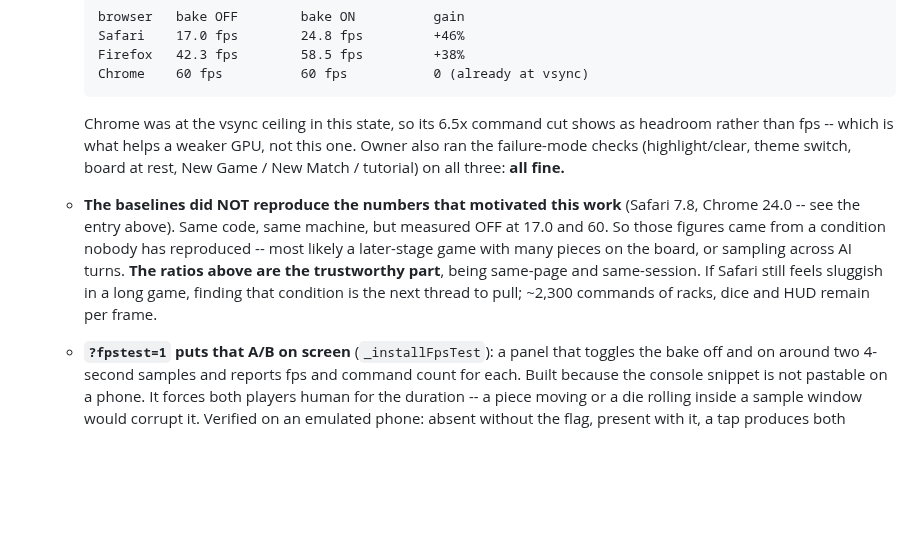
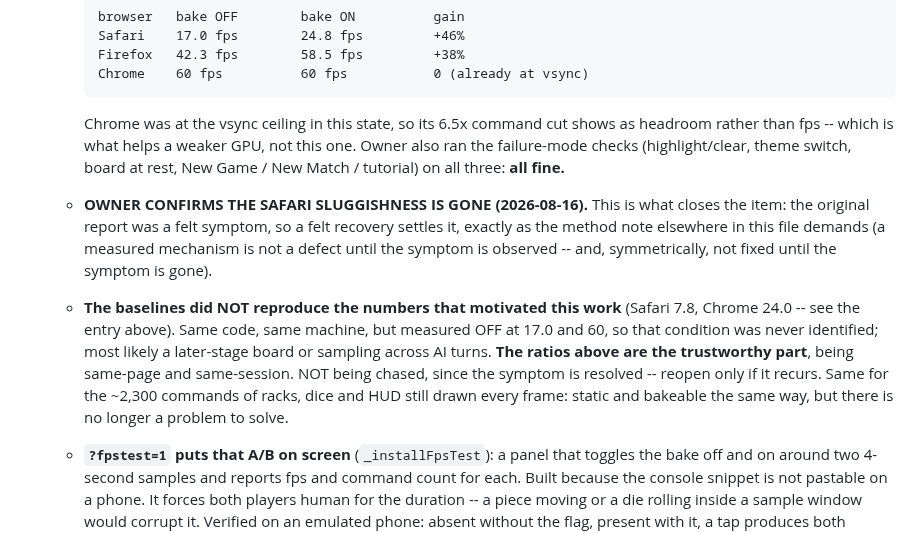
Before and after one commit to tomrecht/boardgame_koyeb, a Markdown page: CLAUDE.md, the part around the change. Rendered like a GitHub page; blank space fills up the shorter version.

```diff
--- a/CLAUDE.md
+++ b/CLAUDE.md
@@ -1570,14 +1570,19 @@ with it in mind.** Assessment and the concrete implications:
     as headroom rather than fps -- which is what helps a weaker GPU, not this
     one. Owner also ran the failure-mode checks (highlight/clear, theme switch,
     board at rest, New Game / New Match / tutorial) on all three: **all fine.**
+  - **OWNER CONFIRMS THE SAFARI SLUGGISHNESS IS GONE (2026-08-16).** This is
+    what closes the item: the original report was a felt symptom, so a felt
+    recovery settles it, exactly as the method note elsewhere in this file
+    demands (a measured mechanism is not a defect until the symptom is observed
+    -- and, symmetrically, not fixed until the symptom is gone).
   - **The baselines did NOT reproduce the numbers that motivated this work**
     (Safari 7.8, Chrome 24.0 -- see the entry above). Same code, same machine,
-    but measured OFF at 17.0 and 60. So those figures came from a condition
-    nobody has reproduced -- most likely a later-stage game with many pieces on
-    the board, or sampling across AI turns. **The ratios above are the
-    trustworthy part**, being same-page and same-session. If Safari still feels
-    sluggish in a long game, finding that condition is the next thread to pull;
-    ~2,300 commands of racks, dice and HUD remain per frame.
+    but measured OFF at 17.0 and 60, so that condition was never identified;
+    most likely a later-stage board or sampling across AI turns. **The ratios
+    above are the trustworthy part**, being same-page and same-session. NOT
+    being chased, since the symptom is resolved -- reopen only if it recurs.
+    Same for the ~2,300 commands of racks, dice and HUD still drawn every frame:
+    static and bakeable the same way, but there is no longer a problem to solve.
   - **`?fpstest=1` puts that A/B on screen** (`_installFpsTest`): a panel that
     toggles the bake off and on around two 4-second samples and reports fps and
     command count for each. Built because the console snippet is not pastable on
```
Also changed, not shown: TODO.md (+10 -5 lines).
